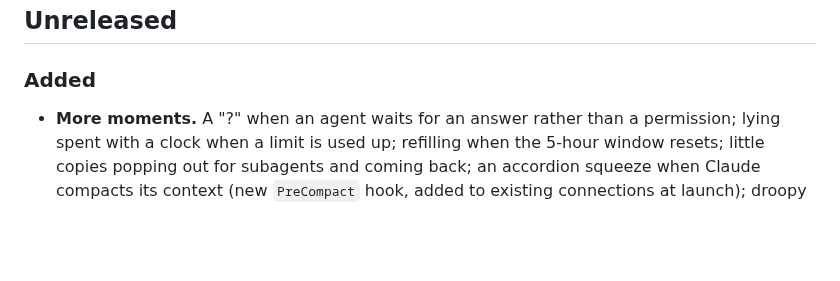
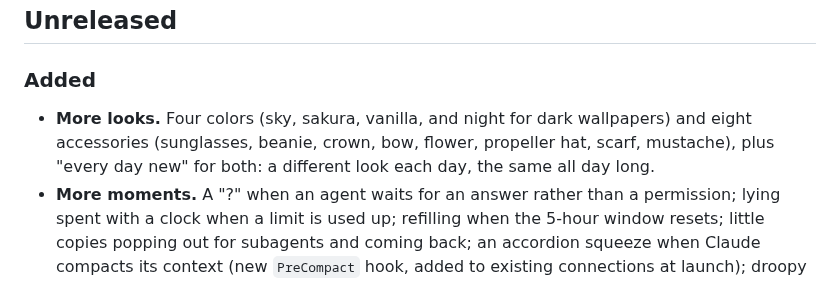
Before and after one commit to DiRaiks/pixel-pet, a Markdown page: CHANGELOG.md, the part around the change. GitHub-like rendering; blank space fills up the shorter version.

```diff
--- a/CHANGELOG.md
+++ b/CHANGELOG.md
@@ -5,6 +5,7 @@ The project was built in milestones; each was merged into `main` once it had bee
 ## Unreleased
 
 ### Added
+- **More looks.** Four colors (sky, sakura, vanilla, and night for dark wallpapers) and eight accessories (sunglasses, beanie, crown, bow, flower, propeller hat, scarf, mustache), plus "every day new" for both: a different look each day, the same all day long.
 - **More moments.** A "?" when an agent waits for an answer rather than a permission; lying spent with a clock when a limit is used up; refilling when the 5-hour window resets; little copies popping out for subagents and coming back; an accordion squeeze when Claude compacts its context (new `PreCompact` hook, added to existing connections at launch); droopy on a low battery and a lightning bolt when plugged in; a tumbling throw that splats against the side of the screen; dizzy after being shaken; a lamp and tea after 11 pm; now and then a hookah break when nothing's going on (a setting turns it off).
 - **YubiKey touch hint.** When a GPG signature waits for the key's button, the cube holds up a little YubiKey with its pad blinking, then cheers with a check mark once it's touched. It reads a single smart-card message from the system log with a filtered `log stream` that ends with the app. A setting turns it off.
 - **Codex support.** Codex agents show as blocks on the left of the cube, Claude Code stays on the right. They are read from Codex's session files in `~/.codex/sessions`, so every Codex surface works (CLI, IDE extension, desktop app) and nothing needs installing. Finished, failed and interrupted turns count like Claude's for the cube's mood and celebrations. Codex limits (5 hours and weekly) show in the status panel and the menu, from the session files and a free `codex app-server` request. A setting turns it off. Codex sessions can't show as waiting for approval: that isn't written to the files.
```
Also changed, not shown: README.md (+5 -3 lines), docs/ARCHITECTURE.md (+3 -2 lines), docs/images/accessories-1.png (added), docs/images/accessories-2.png (added), docs/images/looks.png, 6 other files.
